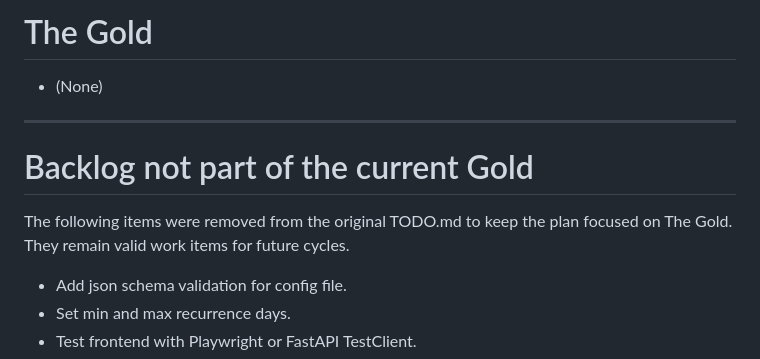
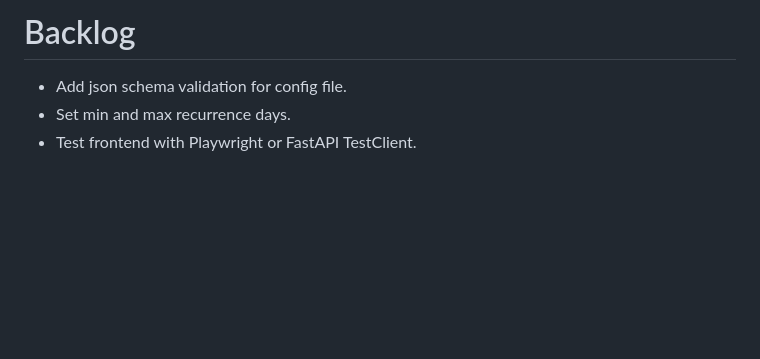
Before and after one commit to devarops/recurrator, a Markdown page: TODO.md, the part around the change. Rendered like a GitHub page; blank space fills up the shorter version.

Commit message:
📝 Simplify TODO.md after completing the Gold goal
Remove the empty The Gold section and its surrounding explanation
now that the prioritization feature is complete. The backlog items
are preserved under a clean Backlog heading ready for the next cycle.

```diff
--- a/TODO.md
+++ b/TODO.md
@@ -1,13 +1,4 @@
-# The Gold
-
-- (None)
-
----
-
-# Backlog not part of the current Gold
-
-The following items were removed from the original TODO.md to keep the plan focused on The Gold.
-They remain valid work items for future cycles.
+# Backlog
 
 - Add json schema validation for config file.
 - Set min and max recurrence days.
```
